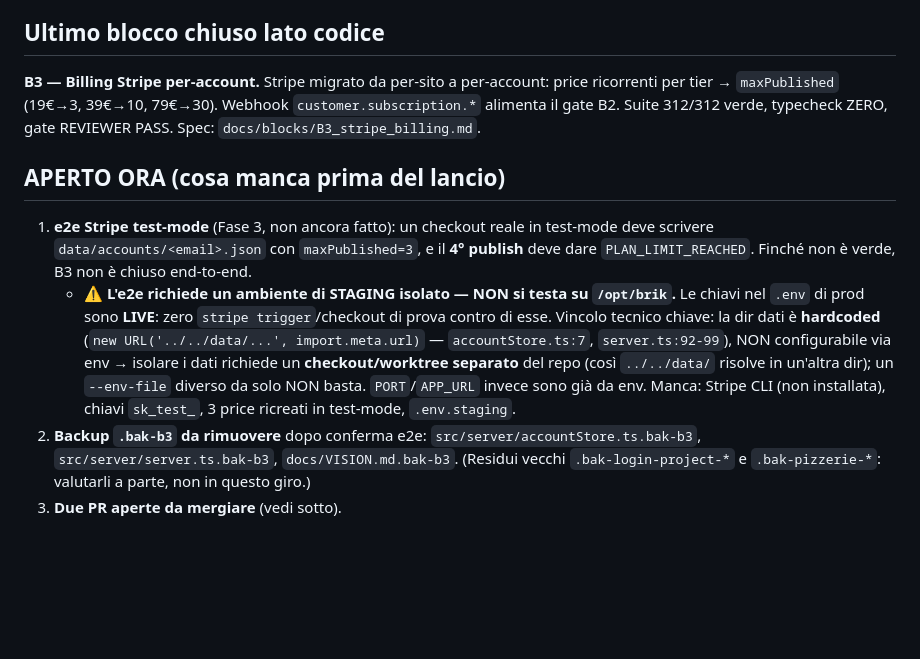
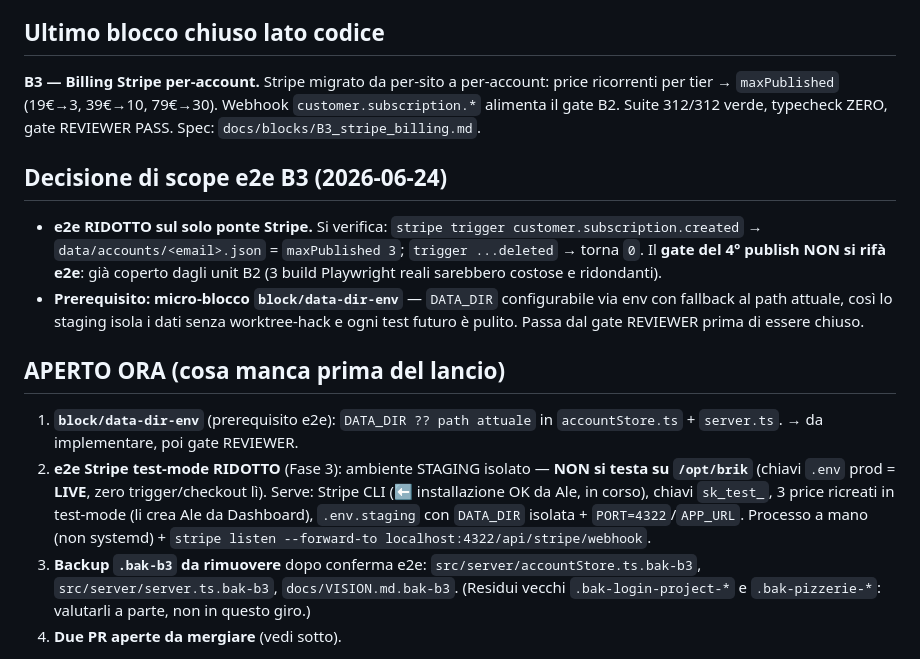
Before and after one commit to alessandrocadoniprojects/brik, a Markdown page: docs/STATE.md, the part around the change. Rendered like a GitHub page; blank space fills up the shorter version.

Commit message:
docs/STATE.md: scope e2e B3 ridotto + prerequisito DATA_DIR
Decisione 2026-06-24: e2e ridotto sul solo ponte Stripe (gate 4° publish
già coperto dagli unit B2). Prerequisito: micro-blocco block/data-dir-env
(DATA_DIR ?? path attuale) per isolare i dati di staging senza worktree-hack.

Co-Authored-By: Claude Opus 4.8 (1M context) <noreply@anthropic.com>

```diff
--- a/docs/STATE.md
+++ b/docs/STATE.md
@@ -8,9 +8,13 @@ B1 ✓ → B2 ✓ (live) → **B3 ✓ lato codice** (gate REVIEWER PASS) → **L
 ## Ultimo blocco chiuso lato codice
 **B3 — Billing Stripe per-account.** Stripe migrato da per-sito a per-account: price ricorrenti per tier → `maxPublished` (19€→3, 39€→10, 79€→30). Webhook `customer.subscription.*` alimenta il gate B2. Suite 312/312 verde, typecheck ZERO, gate REVIEWER PASS. Spec: `docs/blocks/B3_stripe_billing.md`.
 
+## Decisione di scope e2e B3 (2026-06-24)
+- **e2e RIDOTTO sul solo ponte Stripe.** Si verifica: `stripe trigger customer.subscription.created` → `data/accounts/<email>.json` = `maxPublished 3`; `trigger ...deleted` → torna `0`. Il **gate del 4° publish NON si rifà e2e**: già coperto dagli unit B2 (3 build Playwright reali sarebbero costose e ridondanti).
+- **Prerequisito: micro-blocco `block/data-dir-env`** — `DATA_DIR` configurabile via env con fallback al path attuale, così lo staging isola i dati senza worktree-hack e ogni test futuro è pulito. Passa dal gate REVIEWER prima di essere chiuso.
+
 ## APERTO ORA (cosa manca prima del lancio)
-1. **e2e Stripe test-mode** (Fase 3, non ancora fatto): un checkout reale in test-mode deve scrivere `data/accounts/<email>.json` con `maxPublished=3`, e il **4° publish** deve dare `PLAN_LIMIT_REACHED`. Finché non è verde, B3 non è chiuso end-to-end.
-   - ⚠️ **L'e2e richiede un ambiente di STAGING isolato — NON si testa su `/opt/brik`.** Le chiavi nel `.env` di prod sono **LIVE**: zero `stripe trigger`/checkout di prova contro di esse. Vincolo tecnico chiave: la dir dati è **hardcoded** (`new URL('../../data/...', import.meta.url)` — `accountStore.ts:7`, `server.ts:92-99`), NON configurabile via env → isolare i dati richiede un **checkout/worktree separato** del repo (così `../../data/` risolve in un'altra dir); un `--env-file` diverso da solo NON basta. `PORT`/`APP_URL` invece sono già da env. Manca: Stripe CLI (non installata), chiavi `sk_test_`, 3 price ricreati in test-mode, `.env.staging`.
+1. **`block/data-dir-env`** (prerequisito e2e): `DATA_DIR ?? path attuale` in `accountStore.ts` + `server.ts`. → da implementare, poi gate REVIEWER.
+2. **e2e Stripe test-mode RIDOTTO** (Fase 3): ambiente STAGING isolato — **NON si testa su `/opt/brik`** (chiavi `.env` prod = **LIVE**, zero trigger/checkout lì). Serve: Stripe CLI (⬅ installazione OK da Ale, in corso), chiavi `sk_test_`, 3 price ricreati in test-mode (li crea Ale da Dashboard), `.env.staging` con `DATA_DIR` isolata + `PORT=4322`/`APP_URL`. Processo a mano (non systemd) + `stripe listen --forward-to localhost:4322/api/stripe/webhook`.
 2. **Backup `.bak-b3` da rimuovere** dopo conferma e2e: `src/server/accountStore.ts.bak-b3`, `src/server/server.ts.bak-b3`, `docs/VISION.md.bak-b3`. (Residui vecchi `.bak-login-project-*` e `.bak-pizzerie-*`: valutarli a parte, non in questo giro.)
 3. **Due PR aperte da mergiare** (vedi sotto).
 
```
